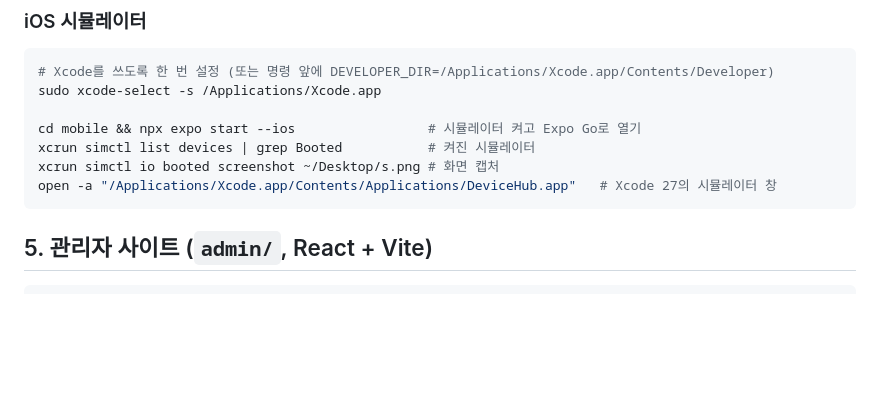
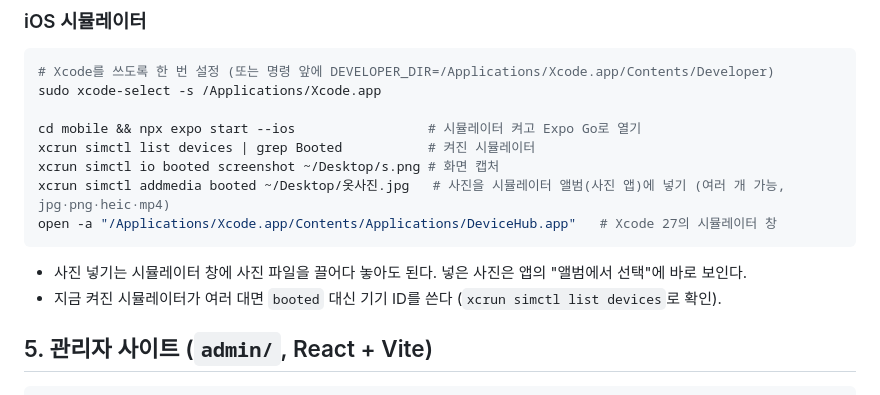
Before and after one commit to showzone83/wearly, a Markdown page: doc/15_터미널_명령.md, the part around the change. GitHub-like rendering; blank space fills up the shorter version.

Commit message:
터미널 명령 문서: 시뮬레이터 앨범에 사진 넣기(simctl addmedia)
Co-Authored-By: Claude Opus 5.5 <noreply@anthropic.com>

````diff
--- a/doc/15_터미널_명령.md
+++ b/doc/15_터미널_명령.md
@@ -86,8 +86,12 @@ sudo xcode-select -s /Applications/Xcode.app
 cd mobile && npx expo start --ios                 # 시뮬레이터 켜고 Expo Go로 열기
 xcrun simctl list devices | grep Booted           # 켜진 시뮬레이터
 xcrun simctl io booted screenshot ~/Desktop/s.png # 화면 캡처
+xcrun simctl addmedia booted ~/Desktop/옷사진.jpg   # 사진을 시뮬레이터 앨범(사진 앱)에 넣기 (여러 개 가능, jpg·png·heic·mp4)
 open -a "/Applications/Xcode.app/Contents/Applications/DeviceHub.app"   # Xcode 27의 시뮬레이터 창
 ```
+
+- 사진 넣기는 시뮬레이터 창에 사진 파일을 끌어다 놓아도 된다. 넣은 사진은 앱의 "앨범에서 선택"에 바로 보인다.
+- 지금 켜진 시뮬레이터가 여러 대면 `booted` 대신 기기 ID를 쓴다 (`xcrun simctl list devices`로 확인).
 
 ## 5. 관리자 사이트 (`admin/`, React + Vite)
 
````
